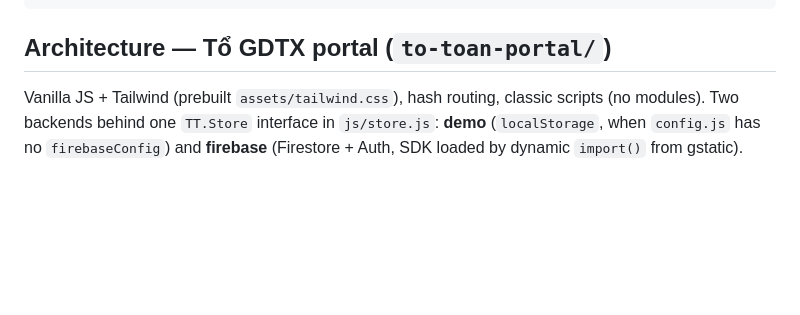
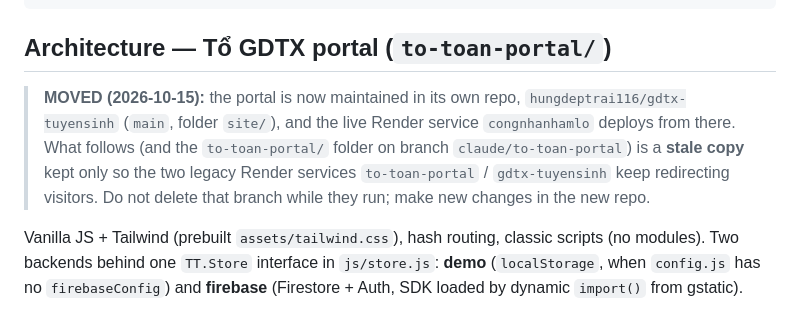
Before and after one commit to hungdeptrai116/flip-proxy, a Markdown page: CLAUDE.md, the part around the change. Rendered like a GitHub page; blank space fills up the shorter version.

````diff
--- a/CLAUDE.md
+++ b/CLAUDE.md
@@ -48,6 +48,11 @@ node_modules/           committed to git (~3.6k files) — see "Known rough edge
 ```
 
 ## Architecture — Tổ GDTX portal (`to-toan-portal/`)
+
+> **MOVED (2026-10-15):** the portal is now maintained in its own repo, `hungdeptrai116/gdtx-tuyensinh` (`main`, folder `site/`),
+> and the live Render service `congnhanhamlo` deploys from there. What follows (and the `to-toan-portal/` folder on branch
+> `claude/to-toan-portal`) is a **stale copy** kept only so the two legacy Render services `to-toan-portal` / `gdtx-tuyensinh`
+> keep redirecting visitors. Do not delete that branch while they run; make new changes in the new repo.
 
 Vanilla JS + Tailwind (prebuilt `assets/tailwind.css`), hash routing, classic
 scripts (no modules). Two backends behind one `TT.Store` interface in
````
Also changed, not shown: to-toan-portal/README.md (+4 -0 lines).
